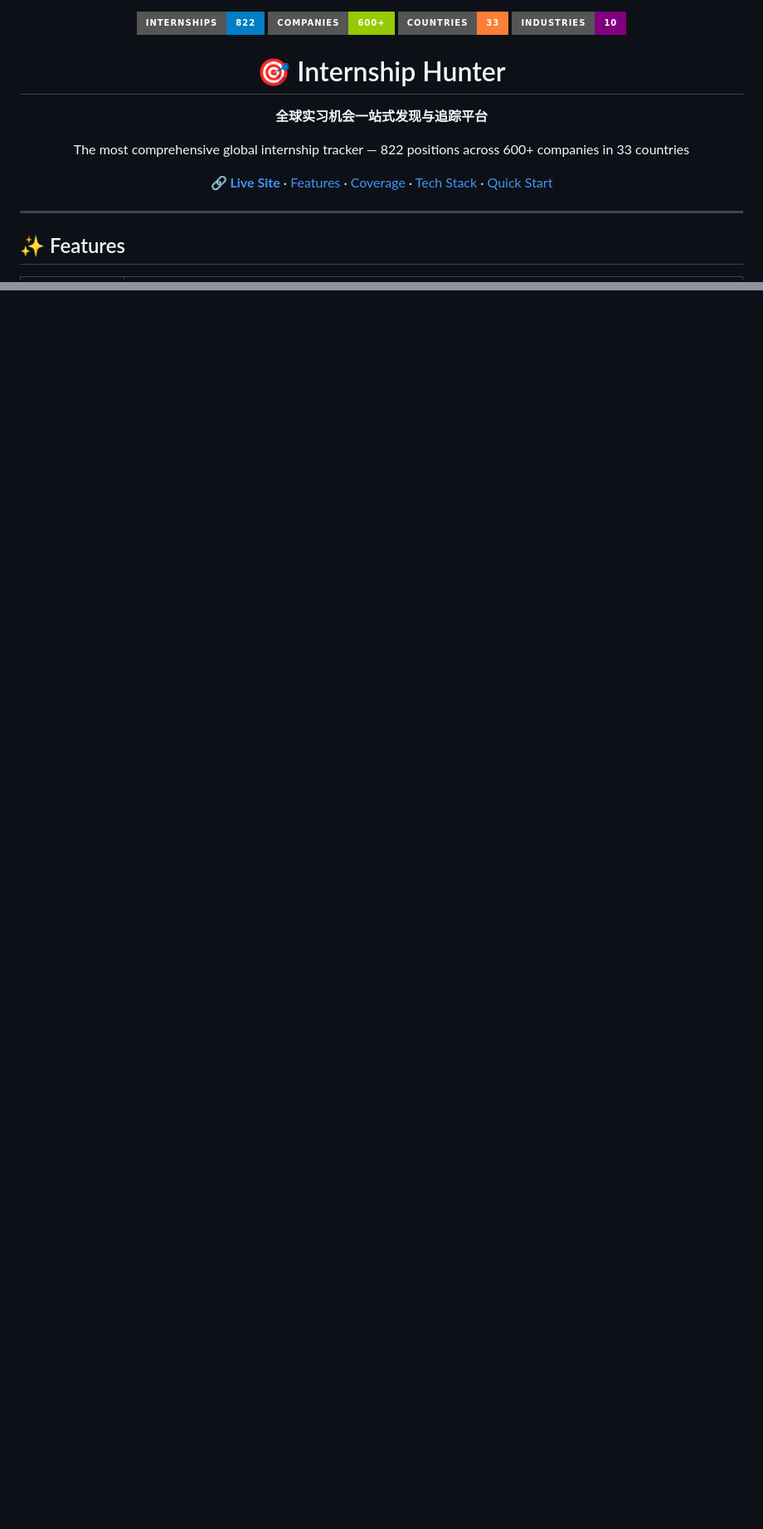
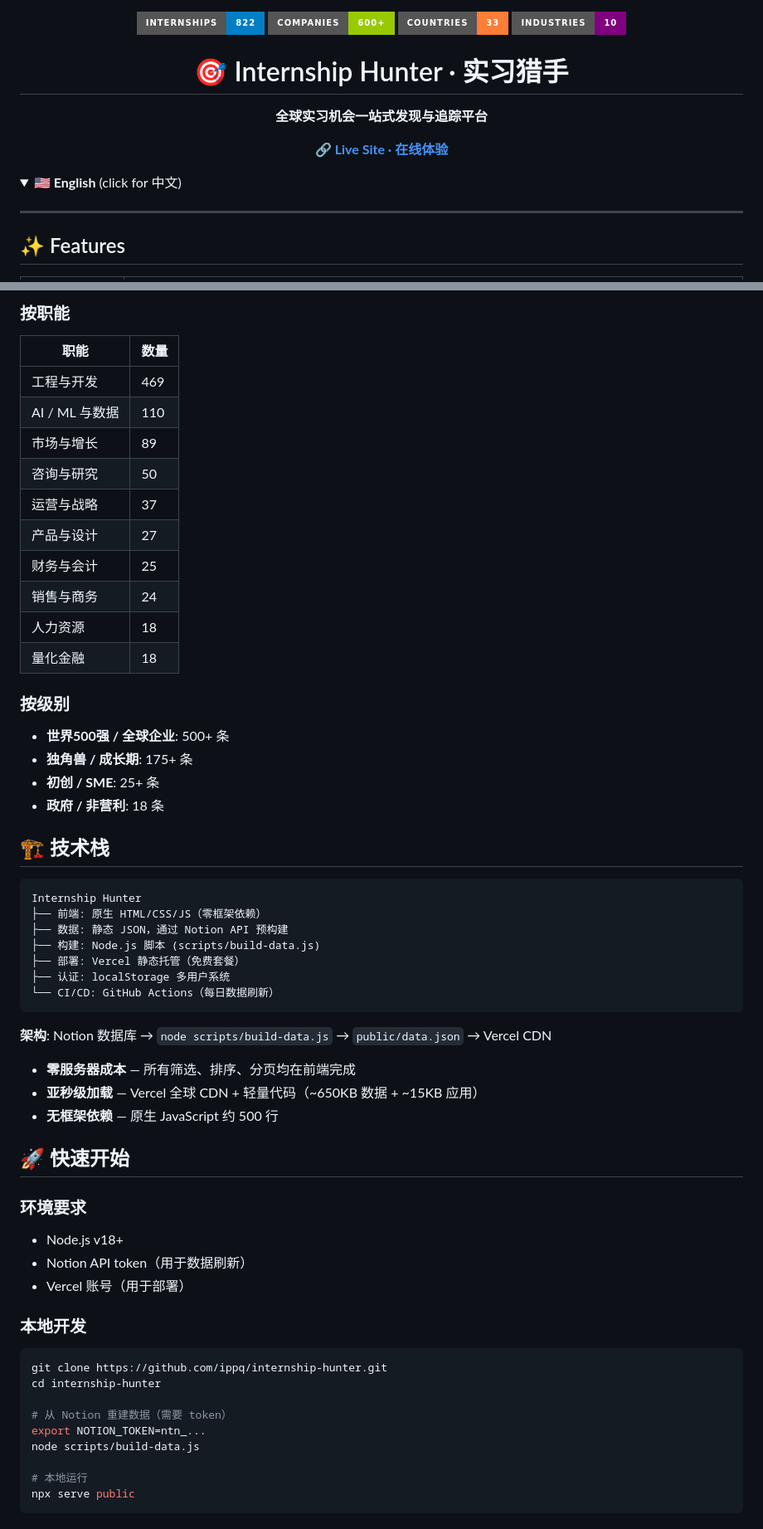
Before and after one commit to ippq/internship-hunter, a Markdown page: README.md, 2 parts joined by grey strips. Shown at 83% size. GitHub-like rendering; folded sections open; badges without logos; blank space fills up the shorter version.

Commit message:
docs: bilingual README with <details> toggle — 🇺🇸 English / 🇨🇳 中文 switchable

````diff
--- a/README.md
+++ b/README.md
@@ -5,17 +5,15 @@
   <img src="https://img.shields.io/badge/industries-10-purple?style=for-the-badge" alt="10 industries">
 </p>
 
-<h1 align="center">🎯 Internship Hunter</h1>
+<h1 align="center">🎯 Internship Hunter · 实习猎手</h1>
 <p align="center"><strong>全球实习机会一站式发现与追踪平台</strong></p>
-<p align="center">The most comprehensive global internship tracker — 822 positions across 600+ companies in 33 countries</p>
 
 <p align="center">
-  <a href="https://internship-hunter-six.vercel.app"><strong>🔗 Live Site</strong></a> ·
-  <a href="#-features">Features</a> ·
-  <a href="#-data-coverage">Coverage</a> ·
-  <a href="#-tech-stack">Tech Stack</a> ·
-  <a href="#-quick-start">Quick Start</a>
+  <a href="https://internship-hunter-six.vercel.app"><strong>🔗 Live Site · 在线体验</strong></a>
 </p>
+
+<details open>
+<summary><strong>🇺🇸 English</strong> (click for 中文)</summary>
 
 ---
 
@@ -184,0 +205,58 @@ MIT — see [LICENSE](LICENSE) file.
+### 按职能
+| 职能 | 数量 |
+|------|------|
+| 工程与开发 | 469 |
+| AI / ML 与数据 | 110 |
+| 市场与增长 | 89 |
+| 咨询与研究 | 50 |
+| 运营与战略 | 37 |
+| 产品与设计 | 27 |
+| 财务与会计 | 25 |
+| 销售与商务 | 24 |
+| 人力资源 | 18 |
+| 量化金融 | 18 |
+
+### 按级别
+- **世界500强 / 全球企业**: 500+ 条
+- **独角兽 / 成长期**: 175+ 条
+- **初创 / SME**: 25+ 条
+- **政府 / 非营利**: 18 条
+
+## 🏗️ 技术栈
+
+```
+Internship Hunter
+├── 前端: 原生 HTML/CSS/JS（零框架依赖）
+├── 数据: 静态 JSON，通过 Notion API 预构建
+├── 构建: Node.js 脚本 (scripts/build-data.js)
+├── 部署: Vercel 静态托管（免费套餐）
+├── 认证: localStorage 多用户系统
+└── CI/CD: GitHub Actions（每日数据刷新）
+```
+
+**架构**: Notion 数据库 → `node scripts/build-data.js` → `public/data.json` → Vercel CDN
+
+- **零服务器成本** — 所有筛选、排序、分页均在前端完成
+- **亚秒级加载** — Vercel 全球 CDN + 轻量代码（~650KB 数据 + ~15KB 应用）
+- **无框架依赖** — 原生 JavaScript 约 500 行
+
+## 🚀 快速开始
+
+### 环境要求
+- Node.js v18+
+- Notion API token（用于数据刷新）
+- Vercel 账号（用于部署）
+
+### 本地开发
+```bash
+git clone https://github.com/ippq/internship-hunter.git
+cd internship-hunter
+
+# 从 Notion 重建数据（需要 token）
+export NOTION_TOKEN=ntn_...
+node scripts/build-data.js
+
+# 本地运行
+npx serve public
+```
+
````
Also changed, not shown: other parts of README.md (+109 -38 lines).
